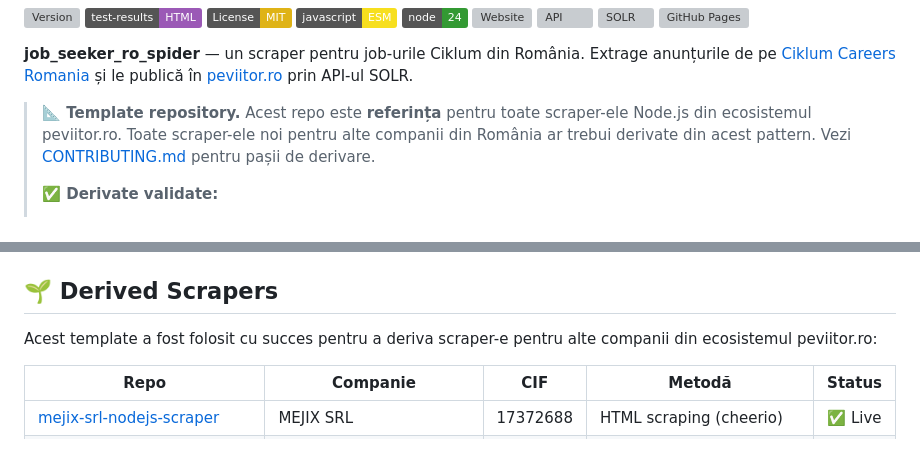
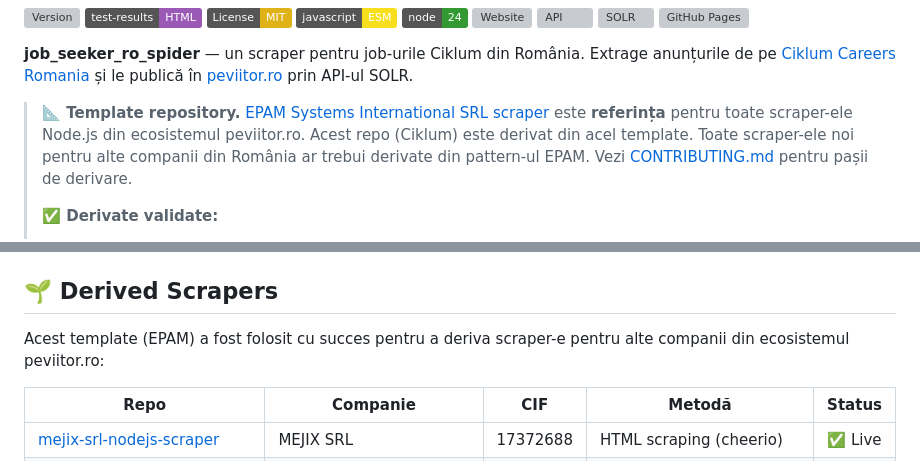
Before and after one commit to peviitor-scrapers/ciklum-romania-srl-nodejs-scraper, a Markdown page: README.md, 2 parts joined by grey strips. Rendered like a GitHub page; badges without logos; grey boxes are pictures that could not be loaded.

Commit message:
fix: README/CONTRIBUTING — EPAM is the template, not ciklum
- README.md: fix 'Template repository' claim — EPAM is the reference, ciklum is derived
- CONTRIBUTING.md: clarify EPAM is the canonical template

```diff
--- a/README.md
+++ b/README.md
@@ -15,7 +15,7 @@
 
 **job_seeker_ro_spider** — un scraper pentru job-urile Ciklum din România. Extrage anunțurile de pe [Ciklum Careers Romania](https://explore-jobs.ciklum.com/en/sites/ciklum-career/jobs) și le publică în [peviitor.ro](https://peviitor.ro) prin API-ul SOLR.
 
-> **📐 Template repository.** Acest repo este **referința** pentru toate scraper-ele Node.js din ecosistemul peviitor.ro. Toate scraper-ele noi pentru alte companii din România ar trebui derivate din acest pattern. Vezi [CONTRIBUTING.md](CONTRIBUTING.md) pentru pașii de derivare.
+> **📐 Template repository.** [EPAM Systems International SRL scraper](https://github.com/sebiboga/epam-systems-international-srl-nodejs-scraper) este **referința** pentru toate scraper-ele Node.js din ecosistemul peviitor.ro. Acest repo (Ciklum) este derivat din acel template. Toate scraper-ele noi pentru alte companii din România ar trebui derivate din pattern-ul EPAM. Vezi [CONTRIBUTING.md](CONTRIBUTING.md) pentru pașii de derivare.
 >
 > **✅ Derivate validate:**
 > - [mejix-srl-nodejs-scraper](https://github.com/sebiboga/mejix-srl-nodejs-scraper) — MEJIX S.R.L. (HTML/cheerio, single-page)
@@ -172,7 +172,7 @@ The `automation-testing.yml` workflow runs on every push and pull request. It:
 
 ## 🌱 Derived Scrapers
 
-Acest template a fost folosit cu succes pentru a deriva scraper-e pentru alte companii din ecosistemul peviitor.ro:
+Acest template (EPAM) a fost folosit cu succes pentru a deriva scraper-e pentru alte companii din ecosistemul peviitor.ro:
 
 | Repo | Companie | CIF | Metodă | Status |
 |------|----------|-----|--------|--------|
```
Also changed, not shown: CONTRIBUTING.md (+1 -1 lines).
